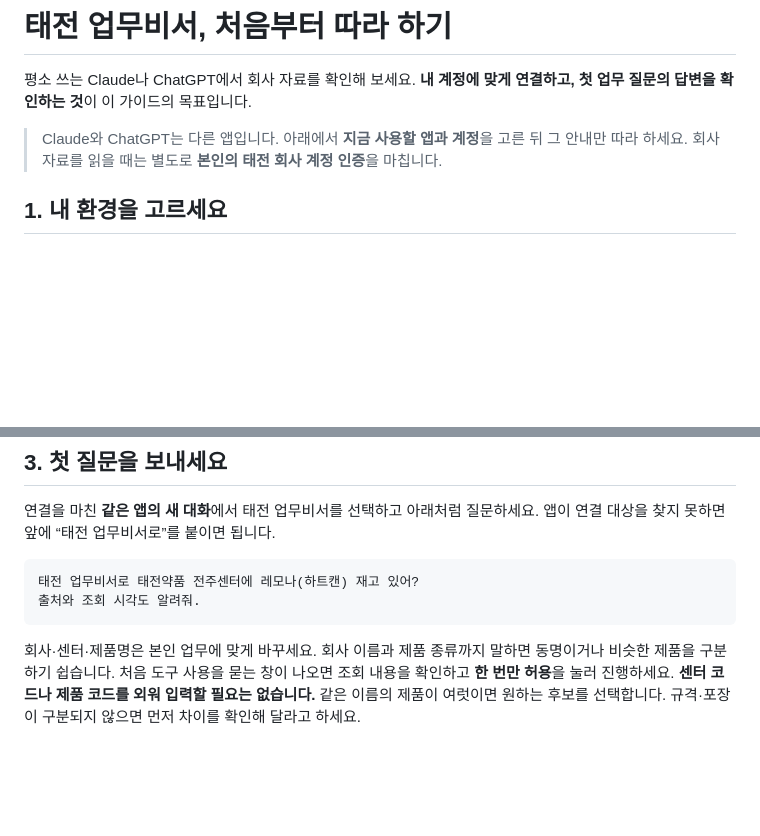
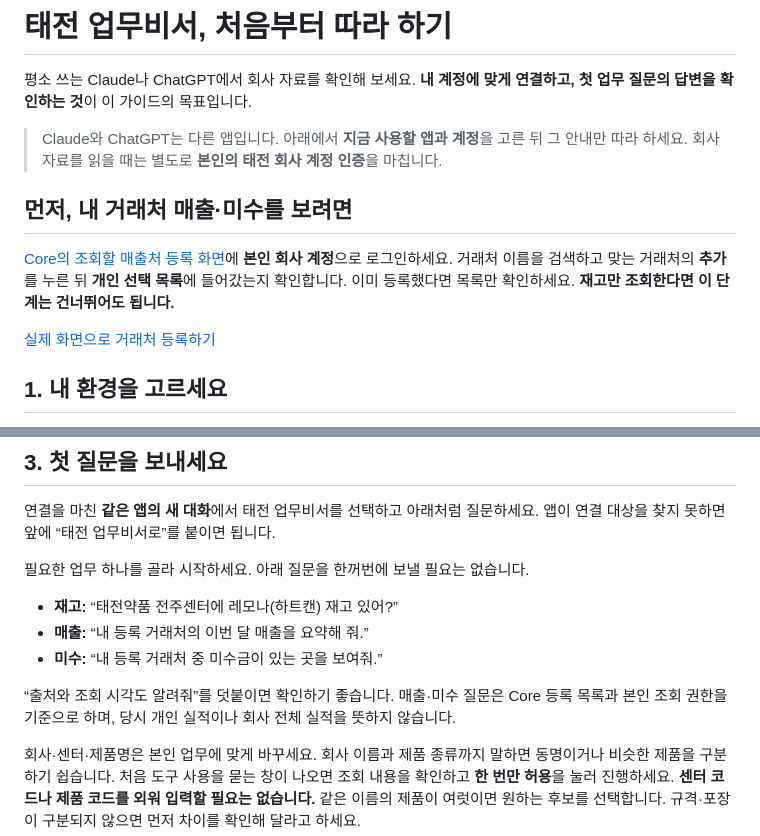
Before and after one commit to HosungYou/taejeon-plugins, a Markdown page: README.md, 2 parts joined by grey strips. Drawn GitHub-style; blank space fills up the shorter version.

Commit message:
docs: register customer scope before first ERP question (#17)
Co-authored-by: Hosung You <newhosung@Hosungs-MacBook-Pro.local>

````diff
--- a/README.md
+++ b/README.md
@@ -3,6 +3,12 @@
 평소 쓰는 Claude나 ChatGPT에서 회사 자료를 확인해 보세요. **내 계정에 맞게 연결하고, 첫 업무 질문의 답변을 확인하는 것**이 이 가이드의 목표입니다.
 
 > Claude와 ChatGPT는 다른 앱입니다. 아래에서 **지금 사용할 앱과 계정**을 고른 뒤 그 안내만 따라 하세요. 회사 자료를 읽을 때는 별도로 **본인의 태전 회사 계정 인증**을 마칩니다.
+
+## 먼저, 내 거래처 매출·미수를 보려면
+
+[Core의 조회할 매출처 등록 화면](https://taejeon-core-llm-mvp.vercel.app/me/customers)에 **본인 회사 계정**으로 로그인하세요. 거래처 이름을 검색하고 맞는 거래처의 **추가**를 누른 뒤 **개인 선택 목록**에 들어갔는지 확인합니다. 이미 등록했다면 목록만 확인하세요. **재고만 조회한다면 이 단계는 건너뛰어도 됩니다.**
+
+[실제 화면으로 거래처 등록하기](docs/guide/core-customers.md)
 
 ## 1. 내 환경을 고르세요
 
@@ -50,10 +56,13 @@ Claude에 **본인 회사의 조직 계정이 있으면 조직 계정으로, 없
 
 연결을 마친 **같은 앱의 새 대화**에서 태전 업무비서를 선택하고 아래처럼 질문하세요. 앱이 연결 대상을 찾지 못하면 앞에 “태전 업무비서로”를 붙이면 됩니다.
 
-```text
-태전 업무비서로 태전약품 전주센터에 레모나(하트캔) 재고 있어?
-출처와 조회 시각도 알려줘.
-```
+필요한 업무 하나를 골라 시작하세요. 아래 질문을 한꺼번에 보낼 필요는 없습니다.
+
+- **재고:** “태전약품 전주센터에 레모나(하트캔) 재고 있어?”
+- **매출:** “내 등록 거래처의 이번 달 매출을 요약해 줘.”
+- **미수:** “내 등록 거래처 중 미수금이 있는 곳을 보여줘.”
+
+“출처와 조회 시각도 알려줘”를 덧붙이면 확인하기 좋습니다. 매출·미수 질문은 Core 등록 목록과 본인 조회 권한을 기준으로 하며, 당시 개인 실적이나 회사 전체 실적을 뜻하지 않습니다.
 
 회사·센터·제품명은 본인 업무에 맞게 바꾸세요. 회사 이름과 제품 종류까지 말하면 동명이거나 비슷한 제품을 구분하기 쉽습니다. 처음 도구 사용을 묻는 창이 나오면 조회 내용을 확인하고 **한 번만 허용**을 눌러 진행하세요. **센터 코드나 제품 코드를 외워 입력할 필요는 없습니다.** 같은 이름의 제품이 여럿이면 원하는 후보를 선택합니다. 규격·포장이 구분되지 않으면 먼저 차이를 확인해 달라고 하세요.
 
````
Also changed, not shown: docs/guide/core-customers.md (added, +35 -0 lines), docs/guide/first-question.md (+7 -4 lines), docs/images/guide-20261102/50-core-customers.png (added), docs/images/guide-20261102/52-core-search.png (added).
